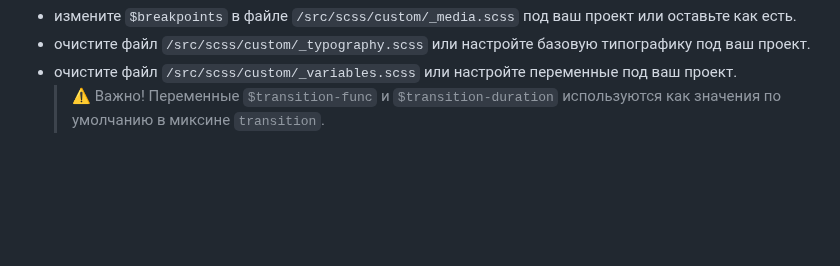
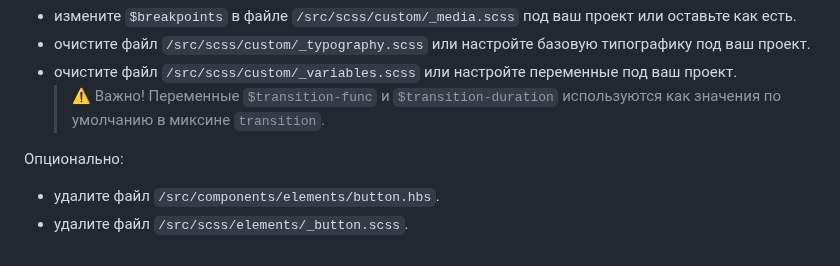
Before and after one commit to Oksana-Botsieva/CRM, a Markdown page: README/getting-started.md, the part around the change. Rendered like a GitHub page; blank space fills up the shorter version.

```diff
--- a/README/getting-started.md
+++ b/README/getting-started.md
@@ -86,3 +86,8 @@
 - очистите файл `/src/scss/custom/_typography.scss` или настройте базовую типографику под ваш проект.
 - очистите файл `/src/scss/custom/_variables.scss` или настройте переменные под ваш проект.
   > ⚠️ Важно! Переменные `$transition-func` и `$transition-duration` используются как значения по умолчанию в миксине `transition`.
+
+Опционально:
+
+- удалите файл `/src/components/elements/button.hbs`.
+- удалите файл `/src/scss/elements/_button.scss`.
```
